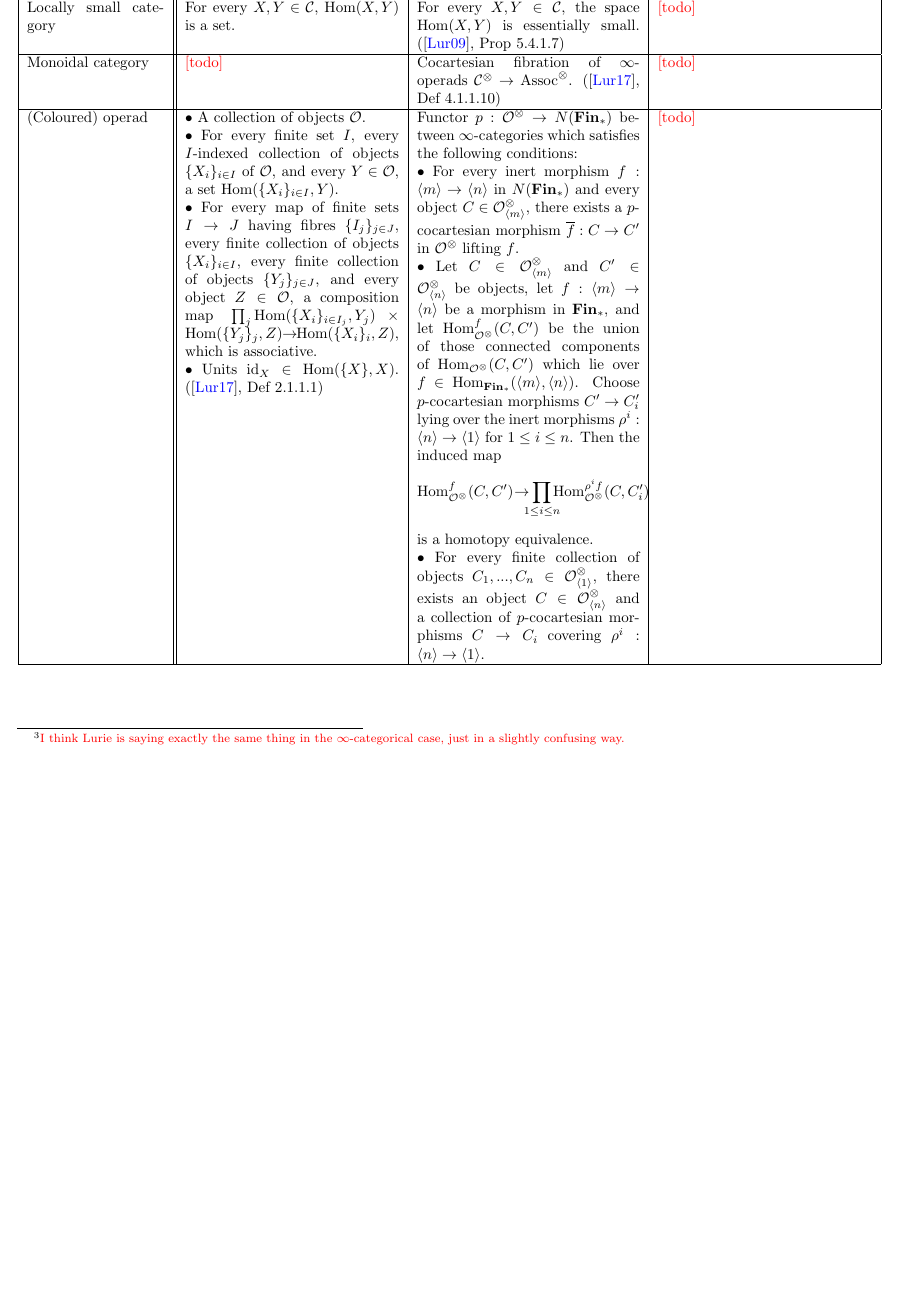
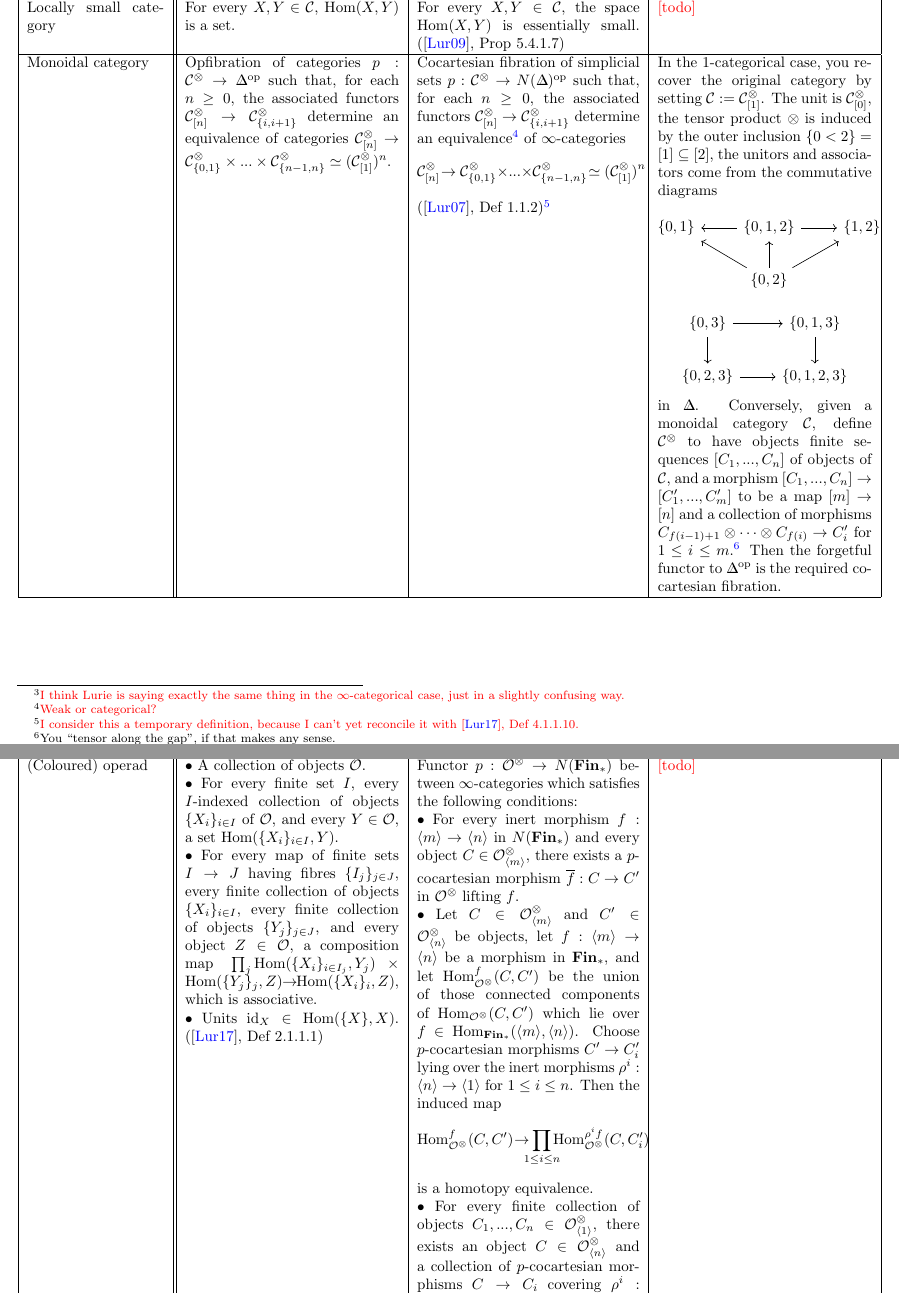
Before and after one commit to al-ramsey/infinity-glossary, a LaTeX document (infty_cats_glossary.tex): part of page 3 of 9 before the commit and two parts of pages 3 and 4 of 10 after it, the two joined at a grey line, cut so that both start at the same text, the shorter picture padded with empty space. Compiled offline with pdfLaTeX.

Commit message:
finally put the (plain) monoidal stuff to rest

```diff
--- a/infty_cats_glossary.tex
+++ b/infty_cats_glossary.tex
@@ -50,6 +50,9 @@
   \mathrel{{\ooalign{\hidewidth$\not\phantom{=}$\hidewidth\cr$\implies$}}}}
 
 \newcommand{\centre}{\center}
+
+% how the hell did I do this before?
+\newcommand{\Dd}{\Delta\!\!\!\!\hspace{0.08ex}{\scalebox{0.7}{$\Delta$}}}
 
 \DeclareMathOperator{\Arg}{Arg}
 \DeclareMathOperator{\can}{can}
@@ -203,7 +206,20 @@ Limit & A limit for \(F : J \to \mathcal{C}\) is a terminal cone on \(F\). & A l
 \hline
 Locally small category & For every \(X, Y \in \mathcal{C}\), \(\Hom(X, Y)\) is a set. & For every \(X, Y \in \mathcal{C}\), the space \(\Hom(X,Y)\) is essentially small. (\autocite{htt}, Prop 5.4.1.7) & \textcolour{red}{[todo]} \\
 \hline
-Monoidal category & \textcolour{red}{[todo]} & Cocartesian fibration of \(\infty\)-operads \(\mathcal{C}^\otimes \to \text{Assoc}^\otimes\). (\autocite{ha}, Def 4.1.1.10) & \textcolour{red}{[todo]}\\
+Monoidal category & Opfibration of categories \(p : \mathcal{C}^\otimes \to \Dd^{\text{op}}\) such that, for each \(n\geq 0\), the associated functors \(\mathcal{C}^\otimes_{[n]}\to \mathcal{C}^\otimes_{\{i,i+1\}}\) determine an equivalence of categories
+\(\mathcal{C}^\otimes_{[n]}\to \mathcal{C}^\otimes_{\{0,1\}} \times ...\times \mathcal{C}^\otimes_{\{n-1, n\}}\simeq (\mathcal{C}^\otimes_{[1]})^n\). & Cocartesian fibration of simplicial sets \(p : \mathcal{C}^\otimes \to N(\Dd)^{\text{op}}\) such that, for each \(n\geq 0\), the associated functors \(\mathcal{C}^\otimes_{[n]}\to \mathcal{C}^\otimes_{\{i,i+1\}}\) determine an equivalence\footnote{\textcolour{red}{Weak or categorical?}} of \(\infty\)-categories
+\[\mathcal{C}^\otimes_{[n]}\hspace{-0.5ex}\to \mathcal{C}^\otimes_{\{0,1\}} \times ...\times \mathcal{C}^\otimes_{\{n-1, n\}}\hspace{-0.5ex}\simeq (\mathcal{C}^\otimes_{[1]})^n\]
+(\autocite{derivedii}, Def 1.1.2)\footnote{\textcolour{red}{I consider this a temporary definition, because I can't yet reconcile it with \autocite{ha}, Def 4.1.1.10.}} & In the \(1\)-categorical case, you recover the original category by setting \(\mathcal{C}:=\mathcal{C}^\otimes_{[1]}\). The unit is \(\mathcal{C}^\otimes_{[0]}\), the tensor product \(\otimes\) is induced by the outer inclusion \(\{0<2\}=[1]\subq [2]\), the unitors and associators come from the commutative diagrams
+\[\begin{tikzcd}
+\hspace{-1ex}\{0,1\} & \{0,1,2\} \arrow[r, ""] \arrow[l, ""] & \{1,2\} \\
+ & \{0,2\} \arrow[ul, ""'] \arrow[u] \arrow[ur] &
+ \end{tikzcd}\]
+\[\begin{tikzcd}
+\{0,3\} \arrow[r, ""] \arrow[d, swap, ""]  & \{0,1,3\} \arrow[d, ""]  \\
+\{0,2,3\} \arrow[r, swap, ""]  & \{0,1,2,3\}
+\end{tikzcd}\]
+in \(\Dd\). Conversely, given a monoidal category \(\mathcal{C}\), define \(\mathcal{C}^\otimes\) to have objects finite sequences \([C_1, ..., C_n]\) of objects of \(\mathcal{C}\), and a morphism \([C_1, ..., C_n]\to [C_1', ..., C'_m]\) to be a map \([m]\to [n]\) and a collection of morphisms \(C_{f(i-1)+1}\otimes \cdots \otimes C_{f(i)}\to C'_i\) for \(1\leq i \leq m\).\footnote{You ``tensor along the gap'', if that makes any sense.} Then the forgetful functor to \(\Dd^{\text{op}}\) is the required cocartesian fibration.
+ \\
 \hline
 (Coloured) operad &
 \(\bullet\) A collection of objects \(\mathcal{O}\).
```
Also changed, not shown: References.bib (+10 -0 lines), infty_cats_glossary.pdf, infty_cats_glossary.tex (2 more changed lines), 1 other file.
